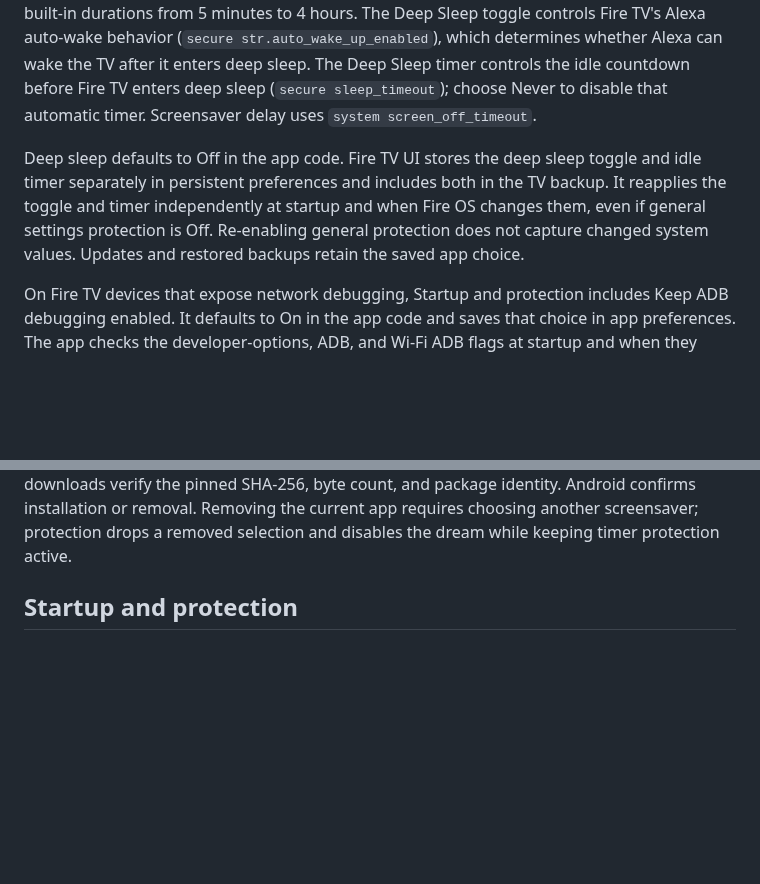
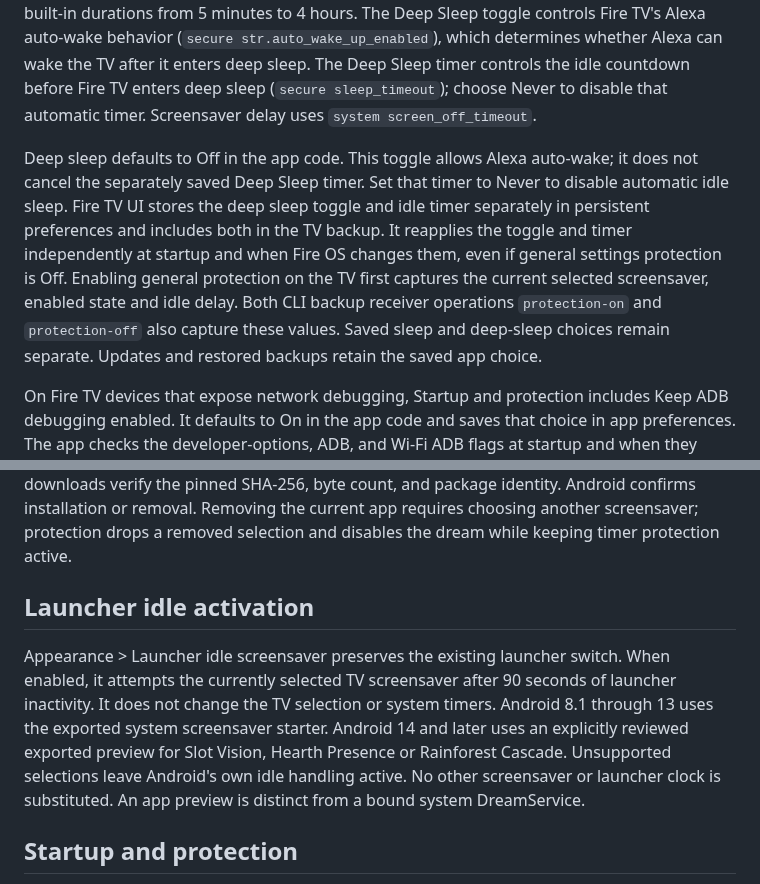
Before and after one commit to jeremykenedy/fire-tv-ui, a Markdown page: docs/device-controls.md, 2 parts joined by grey strips. Rendered like a GitHub page; blank space fills up the shorter version.

```diff
--- a/docs/device-controls.md
+++ b/docs/device-controls.md
@@ -10,7 +10,7 @@ Settings > Screensavers opens the picker directly. The current name appears at t
 
 Screensaver settings opens the installed dream's `settingsActivity` declared in its dream metadata, falling back to its launcher activity when no dedicated settings screen is declared. Twilight Hearth, Nebula Drift, Vortex Spiral, Signal Rain, Cloud Drift Clock, and Earthbound Orbit each open their own settings screen from this control. The app controls which options and permissions it offers. On Fire TV, System timers lets you set or cancel the TV's one-time Sleep Timer directly from the page, alongside the screensaver delay, Deep Sleep toggle, and Deep Sleep timer. The one-time timer uses Fire TV's own sleep timer service and supports its built-in durations from 5 minutes to 4 hours. The Deep Sleep toggle controls Fire TV's Alexa auto-wake behavior (`secure str.auto_wake_up_enabled`), which determines whether Alexa can wake the TV after it enters deep sleep. The Deep Sleep timer controls the idle countdown before Fire TV enters deep sleep (`secure sleep_timeout`); choose Never to disable that automatic timer. Screensaver delay uses `system screen_off_timeout`.
 
-Deep sleep defaults to Off in the app code. Fire TV UI stores the deep sleep toggle and idle timer separately in persistent preferences and includes both in the TV backup. It reapplies the toggle and timer independently at startup and when Fire OS changes them, even if general settings protection is Off. Re-enabling general protection does not capture changed system values. Updates and restored backups retain the saved app choice.
+Deep sleep defaults to Off in the app code. This toggle allows Alexa auto-wake; it does not cancel the separately saved Deep Sleep timer. Set that timer to Never to disable automatic idle sleep. Fire TV UI stores the deep sleep toggle and idle timer separately in persistent preferences and includes both in the TV backup. It reapplies the toggle and timer independently at startup and when Fire OS changes them, even if general settings protection is Off. Enabling general protection on the TV first captures the current selected screensaver, enabled state and idle delay. Both CLI backup receiver operations `protection-on` and `protection-off` also capture these values. Saved sleep and deep-sleep choices remain separate. Updates and restored backups retain the saved app choice.
 
 On Fire TV devices that expose network debugging, Startup and protection includes Keep ADB debugging enabled. It defaults to On in the app code and saves that choice in app preferences. The app checks the developer-options, ADB, and Wi-Fi ADB flags at startup and when they change, independently of general settings protection. Turning this control Off releases those flags without disconnecting the current debugging session. Turn it Off before disabling ADB in Amazon Settings. The choice is included in the TV backup; unsupported Android TV devices do not expose or enable this control.
 
@@ -19,6 +19,10 @@ On Fire TV devices that expose `str.auto_wake_up_enabled`, the Deep Sleep toggle
 Memory usage shows RAM and internal storage with used/free values and percentage bars. App rows use Android StorageStats for installed files plus app data. Cache is included in data. When usage access is unavailable, the row identifies installed APK size and says data/cache size is unavailable.
 
 Install screensavers contains the reviewed catalog in `app/screensavers.json`. Each included release has a pinned package, version, byte count and SHA-256; new source repositories do not become downloadable entries until their final release artifacts are verified. HTTPS downloads verify the pinned SHA-256, byte count, and package identity. Android confirms installation or removal. Removing the current app requires choosing another screensaver; protection drops a removed selection and disables the dream while keeping timer protection active.
+
+## Launcher idle activation
+
+Appearance > Launcher idle screensaver preserves the existing launcher switch. When enabled, it attempts the currently selected TV screensaver after 90 seconds of launcher inactivity. It does not change the TV selection or system timers. Android 8.1 through 13 uses the exported system screensaver starter. Android 14 and later uses an explicitly reviewed exported preview for Slot Vision, Hearth Presence or Rainforest Cascade. Unsupported selections leave Android's own idle handling active. No other screensaver or launcher clock is substituted. An app preview is distinct from a bound system DreamService.
 
 ## Startup and protection
 
```
Also changed, not shown: README.md (+5 -4 lines), docs/releases/v1.3.3.md (added, +44 -0 lines), art/screenshots/appearance-selected-idle-api34-1920.png (added).
